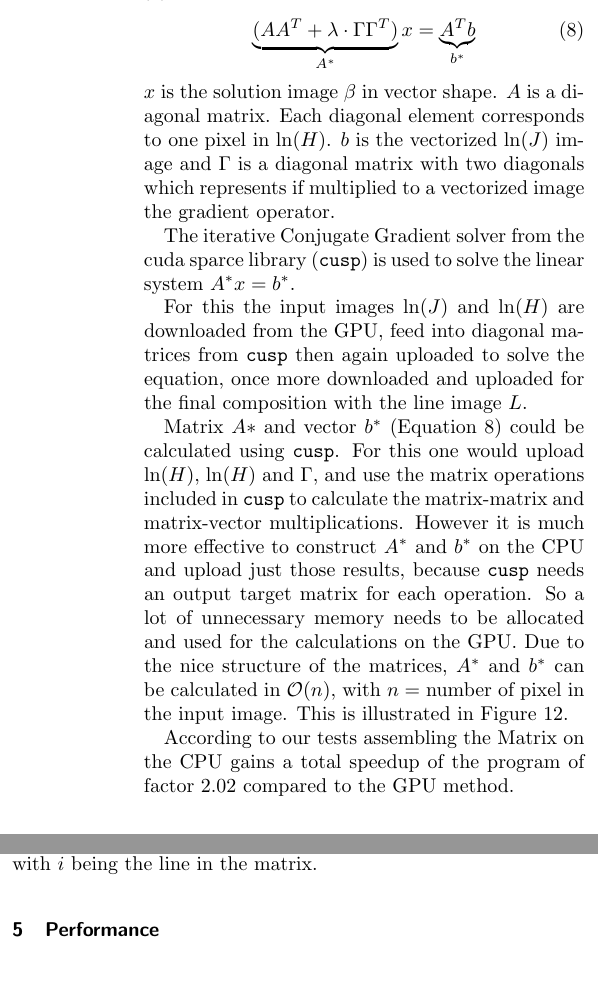
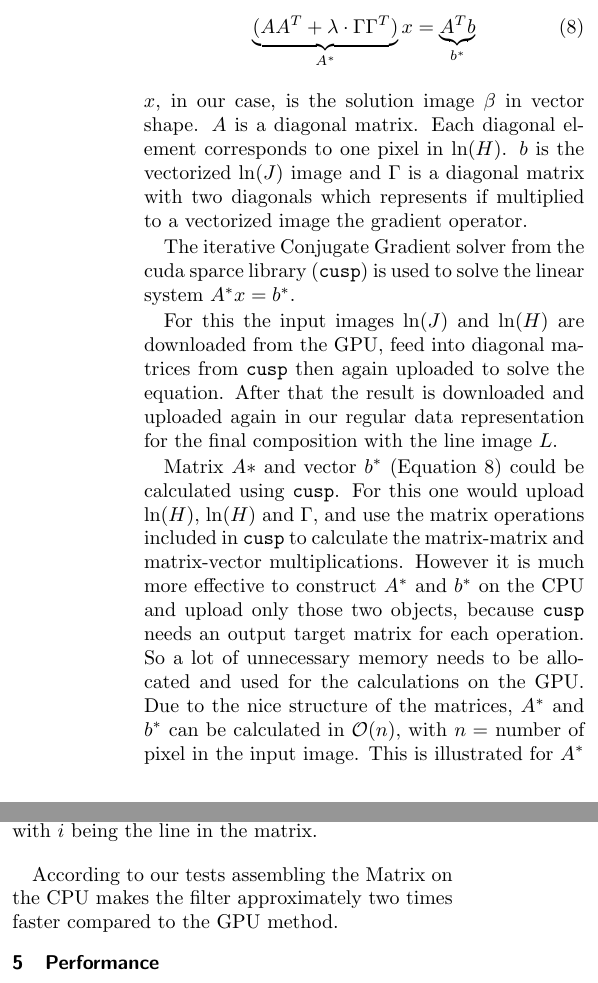
Before and after one commit to sburnicki/image-pencil-filter, a LaTeX document (doc/report/ScetchFilter.tex, which reads doc/report/gpu-implementation.tex): two parts of the columns of page 9 of 10, joined at a grey line, cut so that both start at the same text. Compiled offline with pdfLaTeX.

Commit message:
4.4 corrections

```diff
--- a/doc/report/gpu-implementation.tex
+++ b/doc/report/gpu-implementation.tex
@@ -153,7 +153,7 @@ equation:
   b}_{b^*}
   \label{eq:tikhonov}
 \end{align}
-$x$ is the solution image $\beta$ in vector shape. $A$ is a diagonal matrix.
+$x$, in our case, is the solution image $\beta$ in vector shape. $A$ is a diagonal matrix.
 Each diagonal element corresponds to one pixel in $\ln(H)$. $b$ is the
 vectorized $\ln(J)$ image and $\Gamma$ is a diagonal matrix with two diagonals
 which represents if multiplied to a vectorized image the gradient operator.
@@ -163,19 +163,24 @@ The iterative Conjugate Gradient solver from the cuda sparce library
 
 For this the input images $\ln(J)$ and $\ln(H)$ are downloaded from the GPU,
 feed into diagonal matrices from \texttt{cusp} then again uploaded to solve the
-equation, once more downloaded and uploaded for the final composition with the
-line image $L$.
+equation. After that the result is downloaded and uploaded again in our regular
+data representation for the final composition with the line image $L$.
 
 Matrix $A*$ and vector $b^*$ (\autoref{eq:tikhonov}) could be calculated using
 \texttt{cusp}. For this one would upload $\ln(H)$, $\ln(H)$ and $\Gamma$, and
 use the matrix operations included in \texttt{cusp} to calculate the
 matrix-matrix and matrix-vector multiplications. However it is much more
-effective to construct $A^*$ and $b^*$ on the CPU and upload just those results,
-because \texttt{cusp} needs an output target matrix for each operation. So a lot
-of unnecessary memory needs to be allocated and used for the calculations on the
-GPU.  Due to the nice structure of the matrices, $A^*$ and $b^*$  can be
+effective to construct $A^*$ and $b^*$ on the CPU and upload only those two
+objects, because \texttt{cusp} needs an output target matrix for each operation.
+So a lot of unnecessary memory needs to be allocated and used for the
+calculations on the GPU. Due to the nice structure of the matrices, $A^*$ and
+$b^*$  can be
 calculated in $\mathcal{O}(n)$, with $n =$ number of pixel in the input image.
-This is illustrated in \autoref{fig:matrix-mult}.
+This is illustrated for $A^*$ in \autoref{fig:matrix-mult}. The closed form of
+$b^*$ is:
+\begin{align*}
+  b^*(i) = \ln(J(i)) \cdot \ln(H(i))
+\end{align*}
 
 \begin{figure}[htb]
   \centering
@@ -200,5 +205,5 @@ in the matrix.}
   \label{fig:matrix-mult}
 \end{figure}
 
-According to our tests assembling the Matrix on the CPU gains a total speedup
-of the program of factor 2.02 compared to the GPU method.
+According to our tests assembling the Matrix on the CPU makes the filter
+approximately two times faster compared to the GPU method.
```
